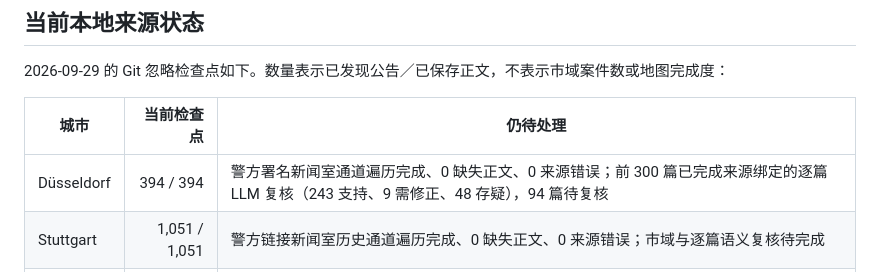
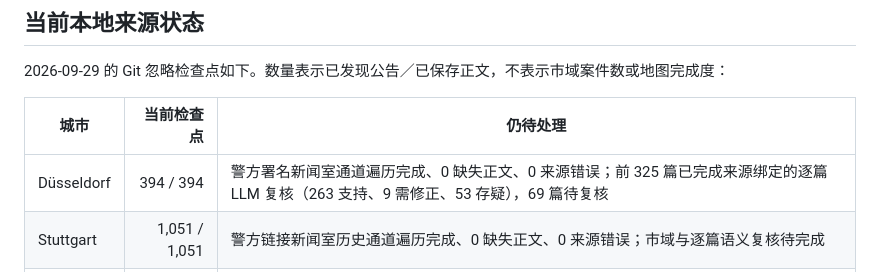
Before and after one commit to LN6666/CrimeMapsDE-Cities-06-10, a Markdown page: README.md, the part around the change. Drawn GitHub-style.

Commit message:
Advance Düsseldorf review to 325 reports

```diff
--- a/README.md
+++ b/README.md
@@ -18,7 +18,7 @@
 
 | 城市 | 当前检查点 | 仍待处理 |
 | --- | ---: | --- |
-| Düsseldorf | 394 / 394 | 警方署名新闻室通道遍历完成、0 缺失正文、0 来源错误；前 300 篇已完成来源绑定的逐篇 LLM 复核（243 支持、9 需修正、48 存疑），94 篇待复核 |
+| Düsseldorf | 394 / 394 | 警方署名新闻室通道遍历完成、0 缺失正文、0 来源错误；前 325 篇已完成来源绑定的逐篇 LLM 复核（263 支持、9 需修正、53 存疑），69 篇待复核 |
 | Stuttgart | 1,051 / 1,051 | 警方链接新闻室历史通道遍历完成、0 缺失正文、0 来源错误；市域与逐篇语义复核待完成 |
 | Leipzig | 346 / 346 | 官方 Medienservice 2026 通道 58 页遍历完成、0 缺失正文、0 来源错误；多案件市域与场景复核待完成 |
 | Dortmund | 735 / 735 | 警方原生档案 2026 通道遍历完成、0 缺失正文、0 来源错误；市域与逐篇语义复核待完成 |
```
